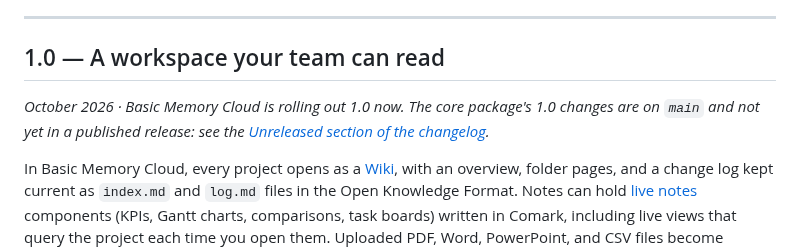
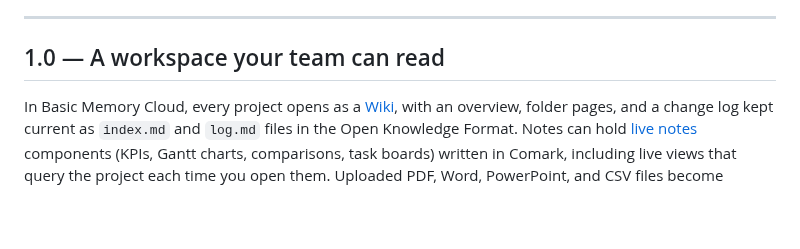
Before and after one commit to basicmachines-co/docs.basicmemory.com, a Markdown page: content/02.whats-new/06.changelog.md, the part around the change. Rendered like a GitHub page; blank space fills up the shorter version.

Commit message:
docs: drop the release-status line from the 1.0 changelog entry
Co-Authored-By: Claude Opus 5.5 <noreply@anthropic.com>

```diff
--- a/content/02.whats-new/06.changelog.md
+++ b/content/02.whats-new/06.changelog.md
@@ -8,8 +8,6 @@ Notable changes in each Basic Memory release, most recent first. For complete pa
 ---
 
 ## 1.0 — A workspace your team can read
-
-*October 2026 · Basic Memory Cloud is rolling out 1.0 now. The core package's 1.0 changes are on `main` and not yet in a published release: see the [Unreleased section of the changelog](https://github.com/basicmachines-co/basic-memory/blob/main/CHANGELOG.md#unreleased).*
 
 In Basic Memory Cloud, every project opens as a [Wiki](/cloud/wiki), with an overview, folder pages, and a change log kept current as `index.md` and `log.md` files in the Open Knowledge Format. Notes can hold [live notes](/cloud/live-notes) components (KPIs, Gantt charts, comparisons, task boards) written in Comark, including live views that query the project each time you open them. Uploaded PDF, Word, PowerPoint, and CSV files become searchable notes. [Basic Memory agents](/agents/about) (beta) look after notes on their own, with every change in a shared review queue you can keep or undo. In browsers that support WebMCP, the web app gives browser agents tools that act as you. Plans move to Cloud ($19), Pro ($99), and Business ($250), with usage credits, member limits, and a spending limit you set; see [Plans and Billing](/teams/seats-and-billing) and [Usage and Credits](/cloud/usage-and-credits).
 
```
